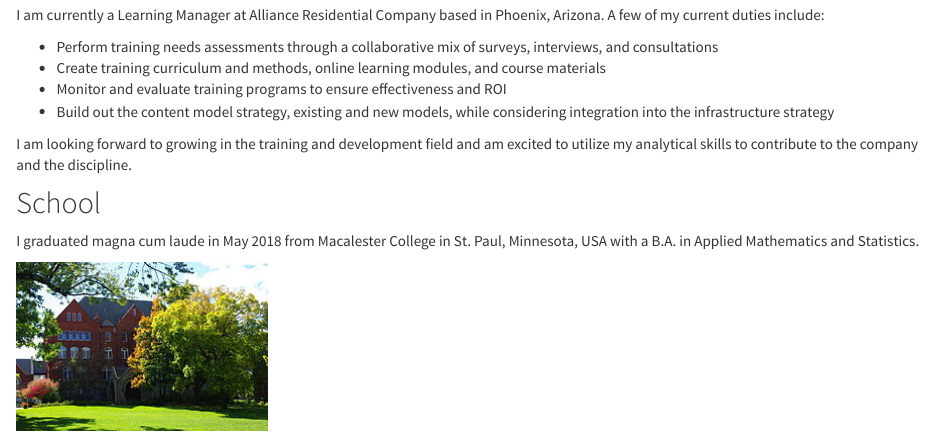
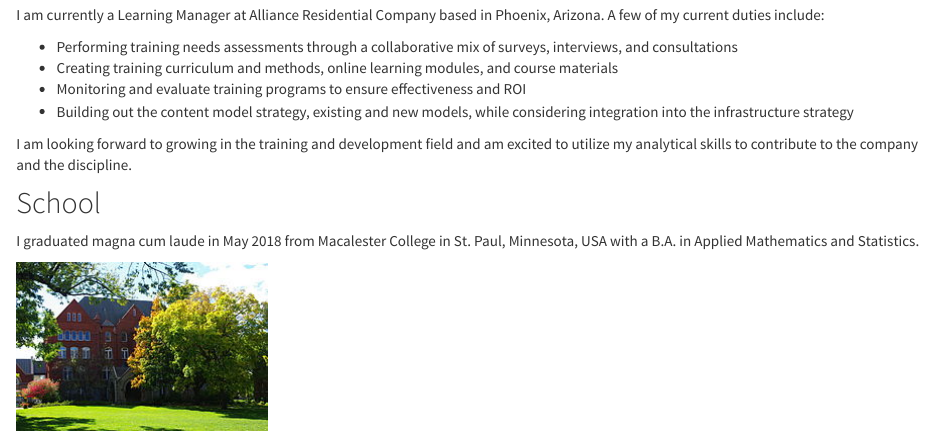
Before and after one commit to nickmcmullen/nickmcmullen.github.io, an R Markdown document (about.RMD): the page in a window 1100 px wide, from 290 px down. The pictures show the output file about.html that the author committed with the source, opened offline; library style sheets and scripts come from the installed R packages.

Commit message:
updated website

```diff
--- a/about.RMD
+++ b/about.RMD
@@ -12,10 +12,10 @@ output: html_document
 
 I am currently a Learning Manager at Alliance Residential Company based in Phoenix, Arizona. A few of my current duties include:
 
-- Perform training needs assessments through a collaborative mix of surveys, interviews, and consultations
-- Create training curriculum and methods, online learning modules, and course materials
-- Monitor and evaluate training programs to ensure effectiveness and ROI
-- Build out the content model strategy, existing and new models, while considering integration into the infrastructure strategy
+- Performing training needs assessments through a collaborative mix of surveys, interviews, and consultations
+- Creating training curriculum and methods, online learning modules, and course materials
+- Monitoring and evaluate training programs to ensure effectiveness and ROI
+- Building out the content model strategy, existing and new models, while considering integration into the infrastructure strategy
 
 I am looking forward to growing in the training and development field and am excited to utilize my analytical skills to contribute to the company and the discipline.
 
```
Also changed, not shown: about.html.
